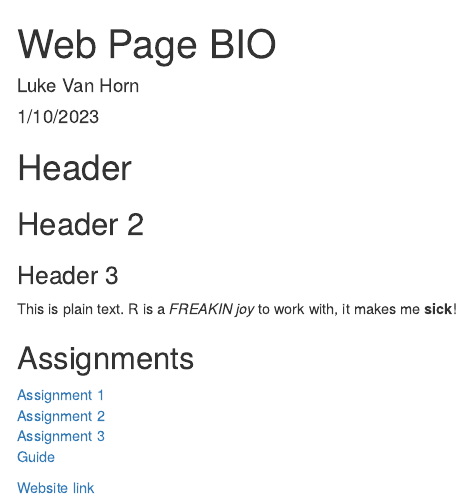
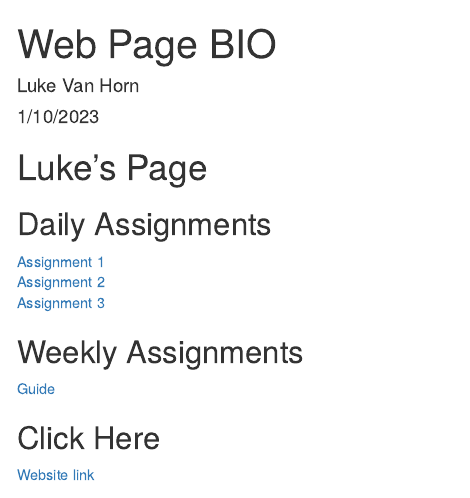
Before and after one commit to LukeVH/BIO_1007A, an R Markdown document (index.Rmd): the page in a window 1100 px wide, from its top. Rendered offline with R 4.5, knitr and Pandoc, with nearby package versions; drawn as R Markdown's standard HTML page in place of the format the file asks for.

Commit message:
idex changes

```diff
--- a/index.Rmd
+++ b/index.Rmd
@@ -8,17 +8,17 @@ output:
     highlight: github
 ---
 
-# Header
-## Header 2
-### Header 3
+# Luke's Page
 
-This is plain text. R is a *FREAKIN joy* to work with, it makes me **sick**!
 
-## Assignments
+## Daily Assignments
 
 [Assignment 1](Assignment1.html)
 [Assignment 2](Assignment2.html)
 [Assignment 3](Assignment3.html)
+
+## Weekly Assignments
 [Guide](GitHubWebPage.html)
 
+## Click Here
 [Website link](https://www.youtube.com/watch?v=XIN_8YiBjlQ&t&ab_channel=GandalfTheGrey)
```
Also changed, not shown: index.html.
